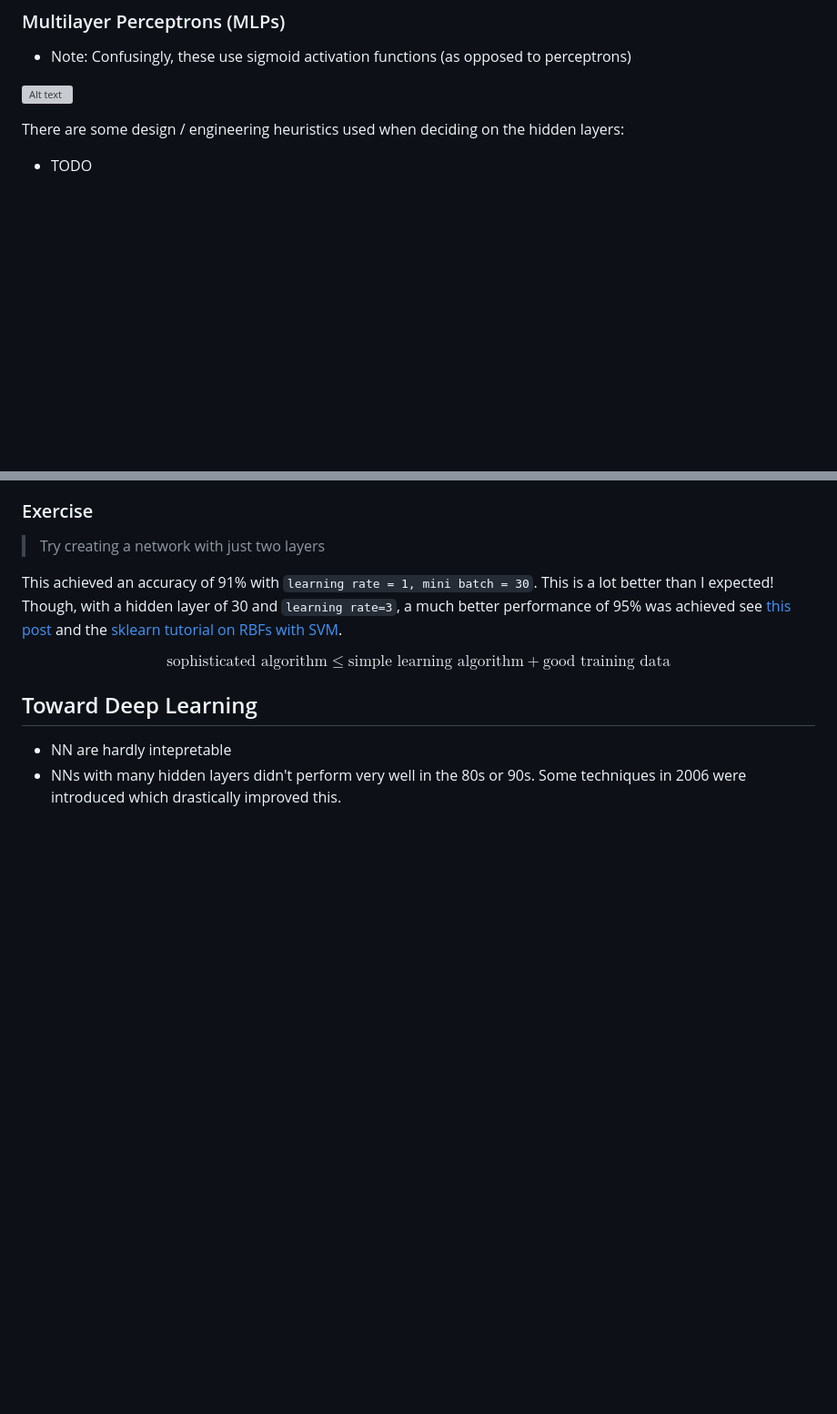
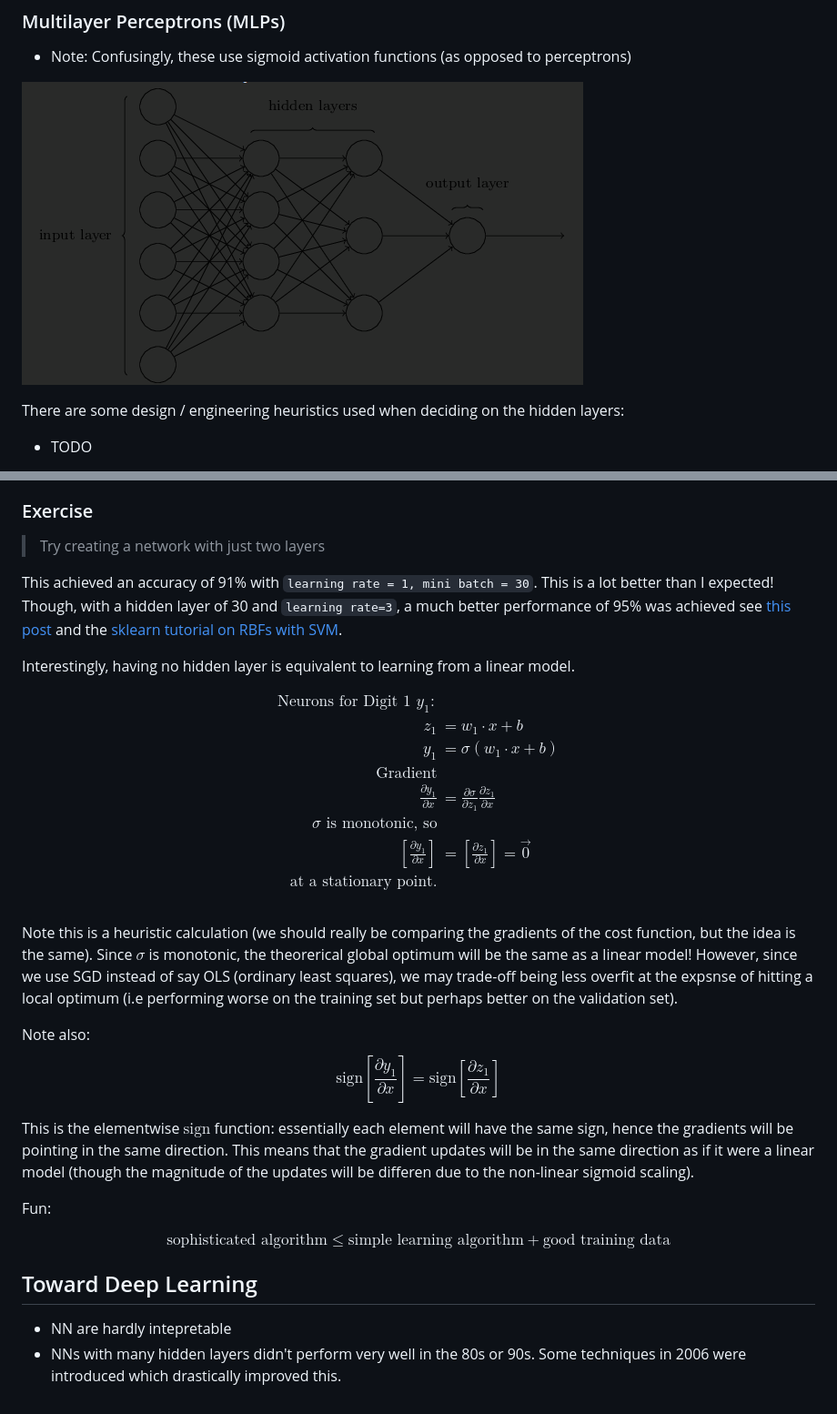
Before and after one commit to Guppy16/NNs-and-Deep-Learning, a Markdown page: notes/chap1.md, 2 parts joined by grey strips. Shown: that part at 91% size. Rendered like a GitHub page; blank space fills up the shorter version; grey boxes are pictures that could not be loaded.

```diff
--- a/notes/chap1.md
+++ b/notes/chap1.md
@@ -66,7 +66,7 @@ In the limit $c \to \inf \implies \sigma(cz) \to H(z)$, hence a sigmoid neuron t
 
 - Note: Confusingly, these use sigmoid activation functions (as opposed to perceptrons)
 
-![Alt text](resources/figures/mlp.png)
+![Alt text](../resources/figures/mlp.png)
 
 There are some design / engineering heuristics used when deciding on the hidden layers:
 
@@ -197,6 +197,38 @@ Dadv: Can overfit to the training example
 
 This achieved an accuracy of 91% with `learning rate = 1, mini batch = 30`. This is a lot better than I expected! Though, with a hidden layer of 30 and `learning rate=3`, a much better performance of 95% was achieved see [this post](https://peekaboo-vision.blogspot.com/2010/09/mnist-for-ever.html) and the [sklearn tutorial on RBFs with SVM](https://scikit-learn.org/dev/auto_examples/svm/plot_rbf_parameters.html).
 
+Interestingly, having no hidden layer is equivalent to learning from a linear model.
+
+$$
+\begin{align*}
+\text{Neurons for Digit 1 } y_1: \\
+z_1 &= w_1 \cdot x + b\\
+y_1  &= \sigma(w_1 \cdot x + b) \\
+\text{Gradient} \\
+\frac{\partial y_1}{\partial x} &= \frac{\partial \sigma}{\partial z_1} \frac{\partial z_1}{\partial x}
+\\
+\sigma \text{ is monotonic, so} \\
+\left[\frac{\partial y_1}{\partial x}\right]
+&= \left[ \frac{\partial z_1}{\partial x} \right]
+= \vec{0}
+\\
+\text{at a stationary point.}\\ \\
+\end{align*}
+$$
+
+Note this is a heuristic calculation (we should really be comparing the gradients of the cost function, but the idea is the same). Since $\sigma$ is monotonic, the theorerical global optimum will be the same as a linear model!
+However, since we use SGD instead of say OLS (ordinary least squares), we may trade-off being less overfit at the expsnse of hitting a local optimum (i.e performing worse on the training set but perhaps better on the validation set).
+
+Note also:
+$$
+\text{sign}\left[\frac{\partial y_1}{\partial x}\right]
+= \text{sign} \left[ \frac{\partial z_1}{\partial x} \right]
+$$
+
+This is the elementwise $\text{sign}$ function: essentially each element will have the same sign, hence the gradients will be pointing in the same direction. This means that the gradient updates will be in the same direction as if it were a linear model (though the magnitude of the updates will be differen due to the non-linear sigmoid scaling).
+
+Fun:
+
 $$
 \text{sophisticated algorithm} \le \text{simple learning algorithm} + \text{good training data}
 $$
```
Also changed, not shown: other parts of notes/chap1.md (+4 -4 lines), README.md (+1 -1 lines), notes/chap3.md (+1 -1 lines), resources/figures/digit_weights_mse.gif, 1 other file.
